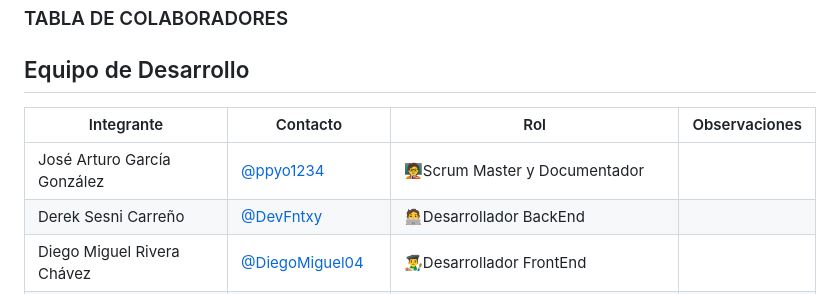
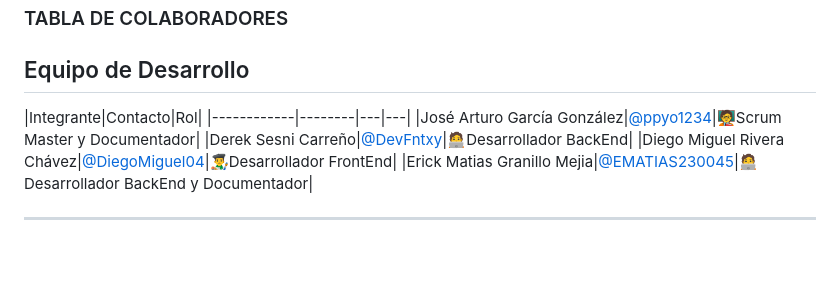
Before and after one commit to EMATIAS230045/GuardianWater, a Markdown page: README.md, the part around the change. Drawn GitHub-style; blank space fills up the shorter version.

Commit message:
Correción de Errores de Readme

```diff
--- a/README.md
+++ b/README.md
@@ -73,7 +73,7 @@ El proyecto GuardianWater busca dar respuesta a esta problemática mediante una
 
 ## Equipo de Desarrollo
 
-|Integrante|Contacto|Rol|Observaciones|
+|Integrante|Contacto|Rol|
 |------------|--------|---|---|
 |José Arturo García González|[@ppyo1234](https://github.com/ppyo1234)|🧑‍🏫Scrum Master y Documentador|
 |Derek Sesni Carreño|[@DevFntxy](https://github.com/DevFntxy)|🧑‍💻Desarrollador BackEnd|
```
